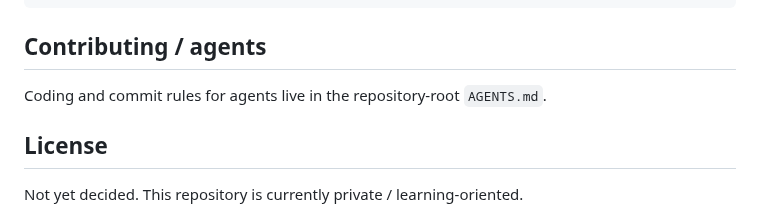
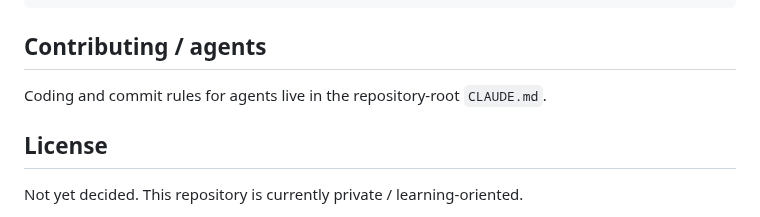
Before and after one commit to louis297/MyWealthV2, a Markdown page: README.md, the part around the change. Rendered like a GitHub page.

Commit message:
Move agent rules from AGENTS.md to CLAUDE.md
Co-Authored-By: Claude Opus 5.5 <noreply@anthropic.com>

```diff
--- a/README.md
+++ b/README.md
@@ -100,7 +100,7 @@ docs/                      # Design source of truth
 
 ## Contributing / agents
 
-Coding and commit rules for agents live in the repository-root `AGENTS.md`.
+Coding and commit rules for agents live in the repository-root `CLAUDE.md`.
 
 ## License
 
```
Also changed, not shown: CLAUDE.md (renamed from AGENTS.md, +1 -1 lines), docs/README.md (+2 -2 lines).
